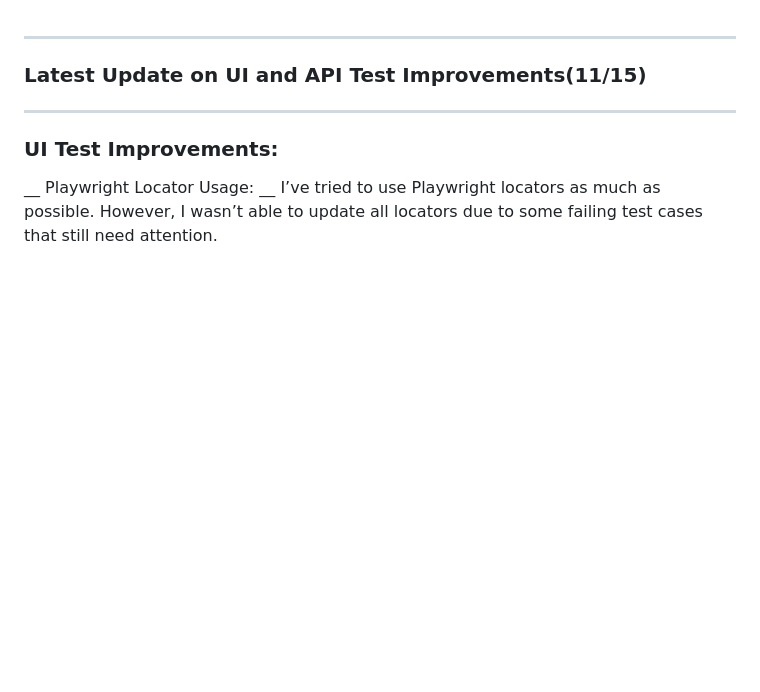
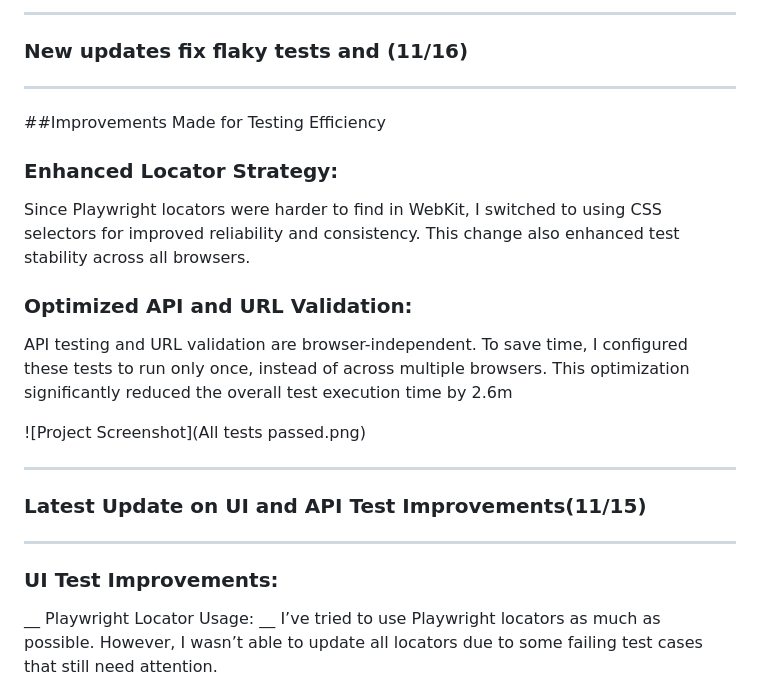
Before and after one commit to prema46/PolestarDeveloperPage-Playwrite, a Markdown page: README.md, the part around the change. GitHub-like rendering; blank space fills up the shorter version.

```diff
--- a/README.md
+++ b/README.md
@@ -1,3 +1,18 @@
+--------------------------------------------------------------------------------------------------------------
+
+### New updates fix flaky tests and (11/16)
+
+----------------------------------------------------------------------------------------------------------
+
+##Improvements Made for Testing Efficiency
+### Enhanced Locator Strategy:
+Since Playwright locators were harder to find in WebKit, I switched to using CSS selectors for improved reliability and consistency. This change also enhanced test stability across all browsers.
+
+### Optimized API and URL Validation:
+API testing and URL validation are browser-independent. To save time, I configured these tests to run only once, instead of across multiple browsers. This optimization significantly reduced the overall test execution time by 2.6m
+
+![Project Screenshot](All tests passed.png)
+
 --------------------------------------------------------------------------------------------------------------
 
 ### Latest Update on UI and API Test Improvements(11/15)
```
